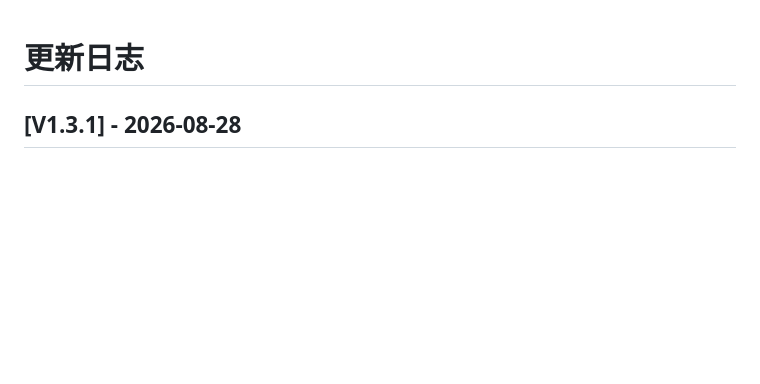
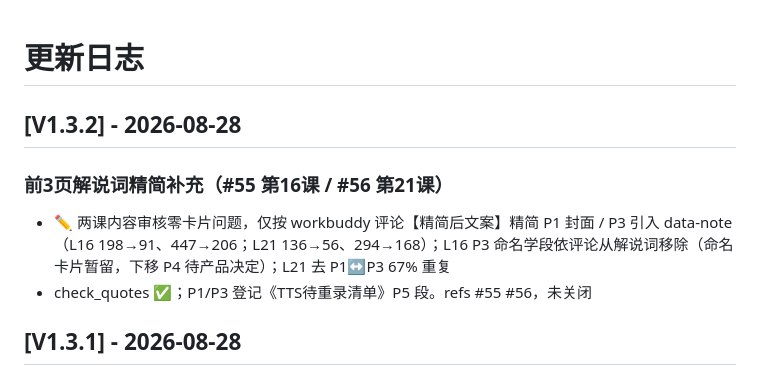
Before and after one commit to DaveySong-AI/Magic-Grammar, a Markdown page: CHANGELOG.md, the part around the change. Rendered like a GitHub page; blank space fills up the shorter version.

Commit message:
docs(P5): CHANGELOG V1.3.2 + TTS登记 #55/#56 第16/21课 P1/P3 精简重录
Refs #55 #56

```diff
--- a/CHANGELOG.md
+++ b/CHANGELOG.md
@@ -1,4 +1,10 @@
 # 更新日志
+
+## [V1.3.2] - 2026-08-28
+
+### 前3页解说词精简补充（#55 第16课 / #56 第21课）
+- ✏️ 两课内容审核零卡片问题，仅按 workbuddy 评论【精简后文案】精简 P1 封面 / P3 引入 data-note（L16 198→91、447→206；L21 136→56、294→168）；L16 P3 命名学段依评论从解说词移除（命名卡片暂留，下移 P4 待产品决定）；L21 去 P1↔P3 67% 重复
+- check_quotes ✅；P1/P3 登记《TTS待重录清单》P5 段。refs #55 #56，未关闭
 
 ## [V1.3.1] - 2026-08-28
 
```
Also changed, not shown: TTS待重录清单.md (+7 -0 lines).
